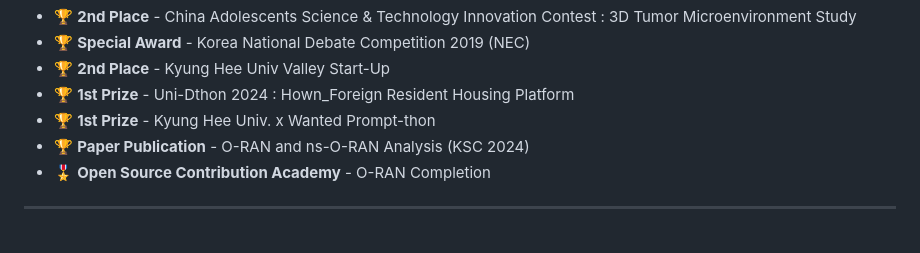
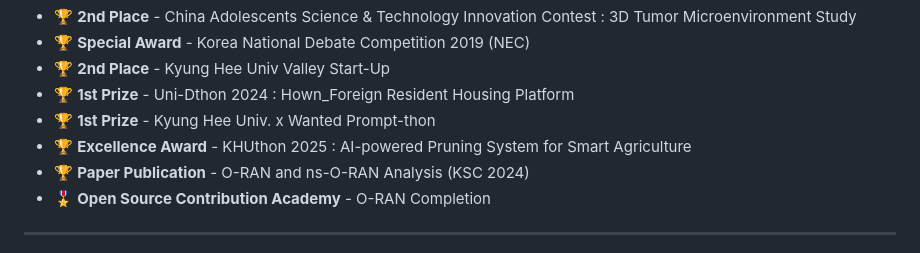
Before and after one commit to ssum21/ssum21, a Markdown page: README.md, the part around the change. GitHub-like rendering.

```diff
--- a/README.md
+++ b/README.md
@@ -146,6 +146,7 @@
 - 🏆 **2nd Place** - Kyung Hee Univ Valley Start-Up
 - 🏆 **1st Prize** - Uni-Dthon 2024 : Hown_Foreign Resident Housing Platform
 - 🏆 **1st Prize** - Kyung Hee Univ. x Wanted Prompt-thon
+- 🏆 **Excellence Award** - KHUthon 2025 : AI-powered Pruning System for Smart Agriculture
 - 🏆 **Paper Publication** - O-RAN and ns-O-RAN Analysis (KSC 2024)
 - 🎖 **Open Source Contribution Academy** - O-RAN Completion
 
```
